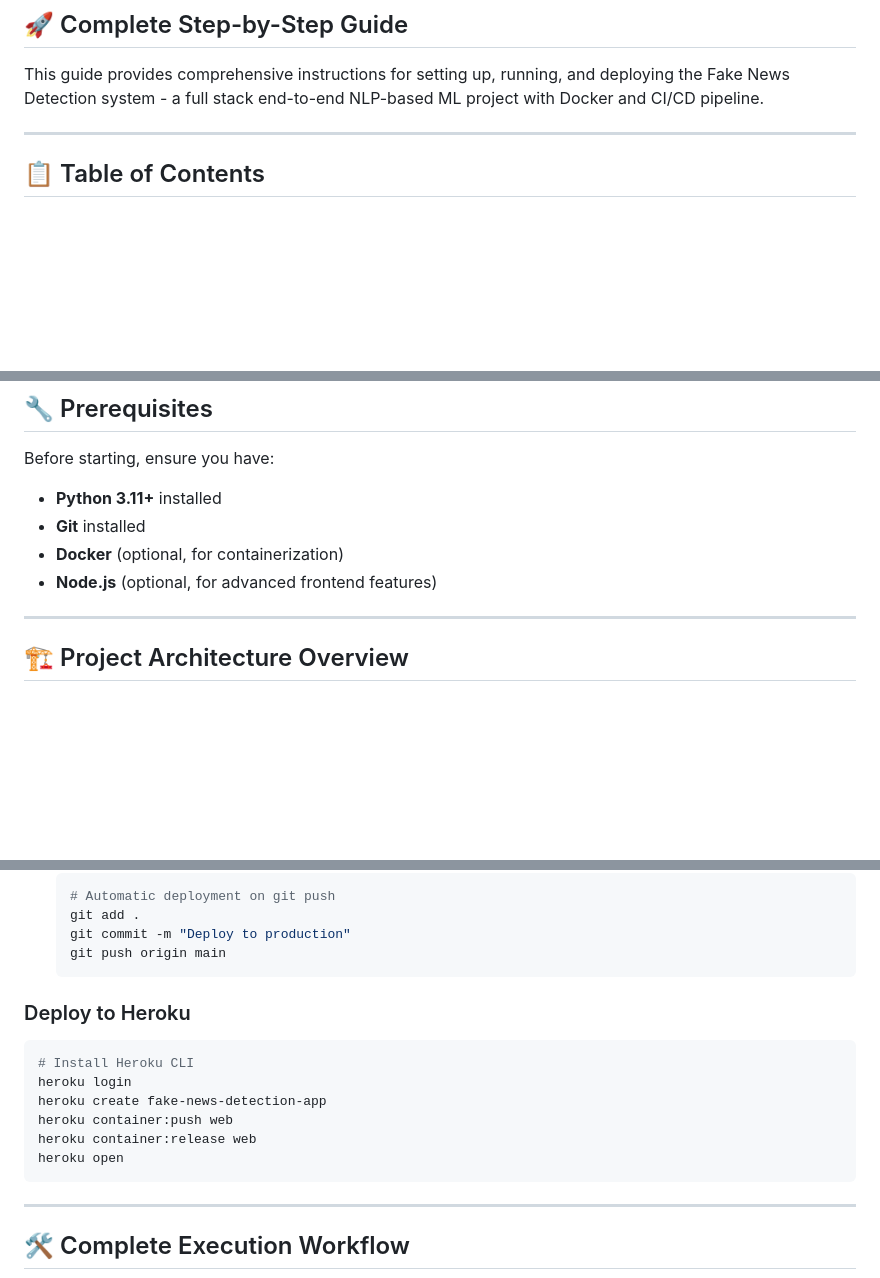
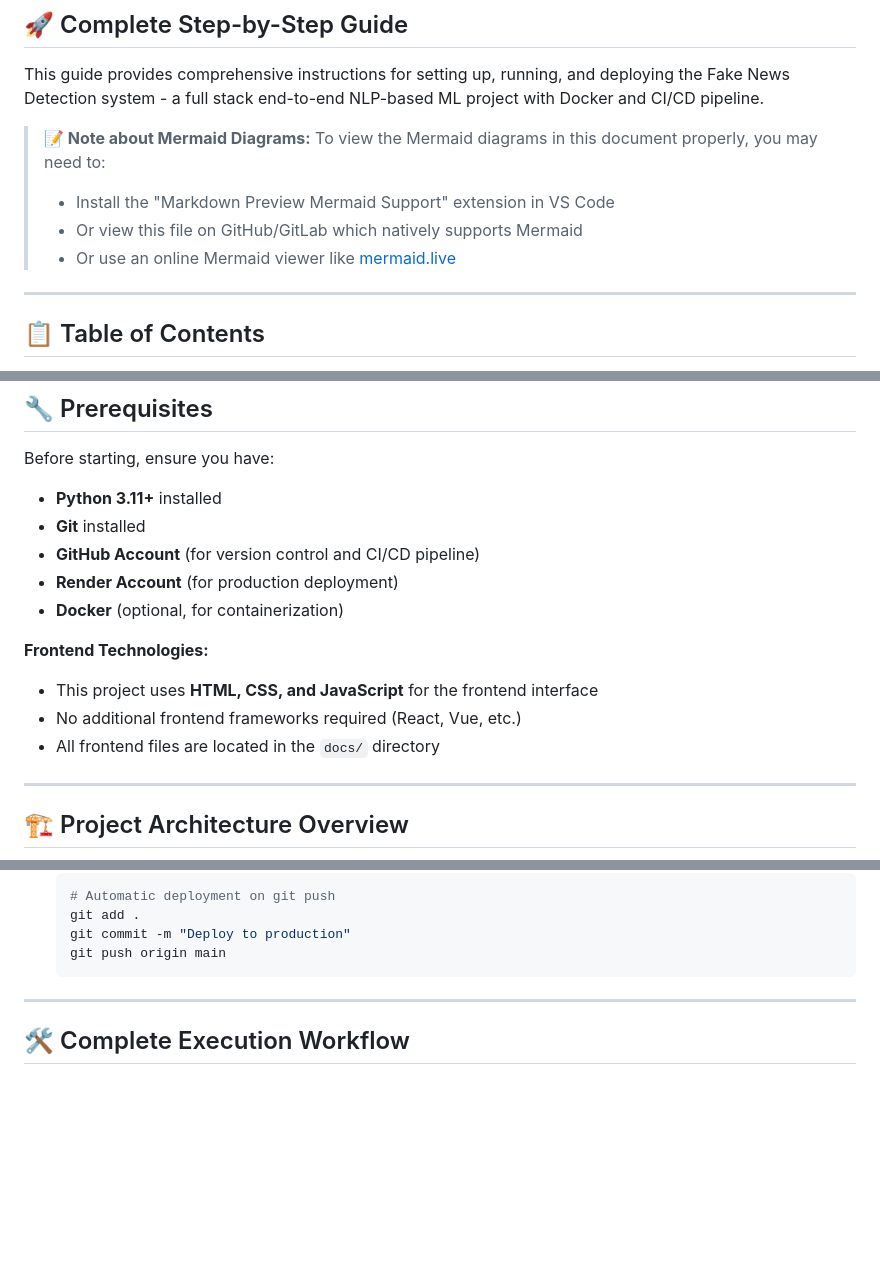
Before and after one commit to dipakwanere/fake-news-detection, a Markdown page: how_to_readme.md, 3 parts joined by grey strips. GitHub-like rendering; blank space fills up the shorter version.

Commit message:
working app  loaded

````diff
--- a/how_to_readme.md
+++ b/how_to_readme.md
@@ -3,6 +3,11 @@
 ## 🚀 Complete Step-by-Step Guide
 
 This guide provides comprehensive instructions for setting up, running, and deploying the Fake News Detection system - a full stack end-to-end NLP-based ML project with Docker and CI/CD pipeline.
+
+> **📝 Note about Mermaid Diagrams:** To view the Mermaid diagrams in this document properly, you may need to:
+> - Install the "Markdown Preview Mermaid Support" extension in VS Code
+> - Or view this file on GitHub/GitLab which natively supports Mermaid
+> - Or use an online Mermaid viewer like [mermaid.live](https://mermaid.live/)
 
 ---
 
@@ -28,8 +33,14 @@ Before starting, ensure you have:
 
 - **Python 3.11+** installed
 - **Git** installed
+- **GitHub Account** (for version control and CI/CD pipeline)
+- **Render Account** (for production deployment)
 - **Docker** (optional, for containerization)
-- **Node.js** (optional, for advanced frontend features)
+
+**Frontend Technologies:**
+- This project uses **HTML, CSS, and JavaScript** for the frontend interface
+- No additional frontend frameworks required (React, Vue, etc.)
+- All frontend files are located in the `docs/` directory
 
 ---
 
@@ -588,17 +597,6 @@ graph TB
    git commit -m "Deploy to production"
    git push origin main
    ```
-
-### Deploy to Heroku
-
-```bash
-# Install Heroku CLI
-heroku login
-heroku create fake-news-detection-app
-heroku container:push web
-heroku container:release web
-heroku open
-```
 
 ---
 
````
Also changed, not shown: other parts of how_to_readme.md (+3 -5 lines).
